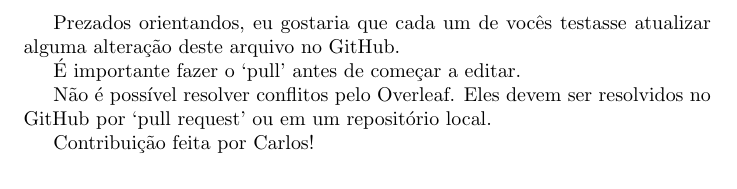
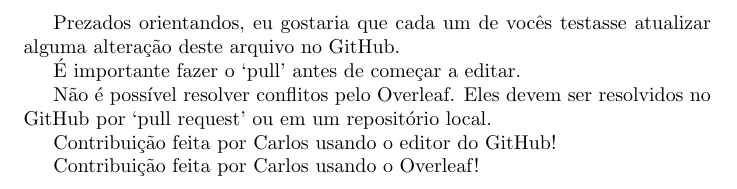
Before and after one commit to israellmorais/hello-latex, a LaTeX document (main.tex): part of the page, cut so that both start at the same text. Compiled offline with pdfLaTeX.

Commit message:
Inclusão de alteração feita utilizando o Overleaf

```diff
--- a/main.tex
+++ b/main.tex
@@ -9,5 +9,8 @@
 Não é possível resolver conflitos pelo Overleaf.
 Eles devem ser resolvidos no GitHub por `pull request' ou em um repositório local.
 
-Contribuição feita por Carlos!
+Contribuição feita por Carlos usando o editor do GitHub!
+
+Contribuição feita por Carlos usando o Overleaf!
+
 \end{document}
```
